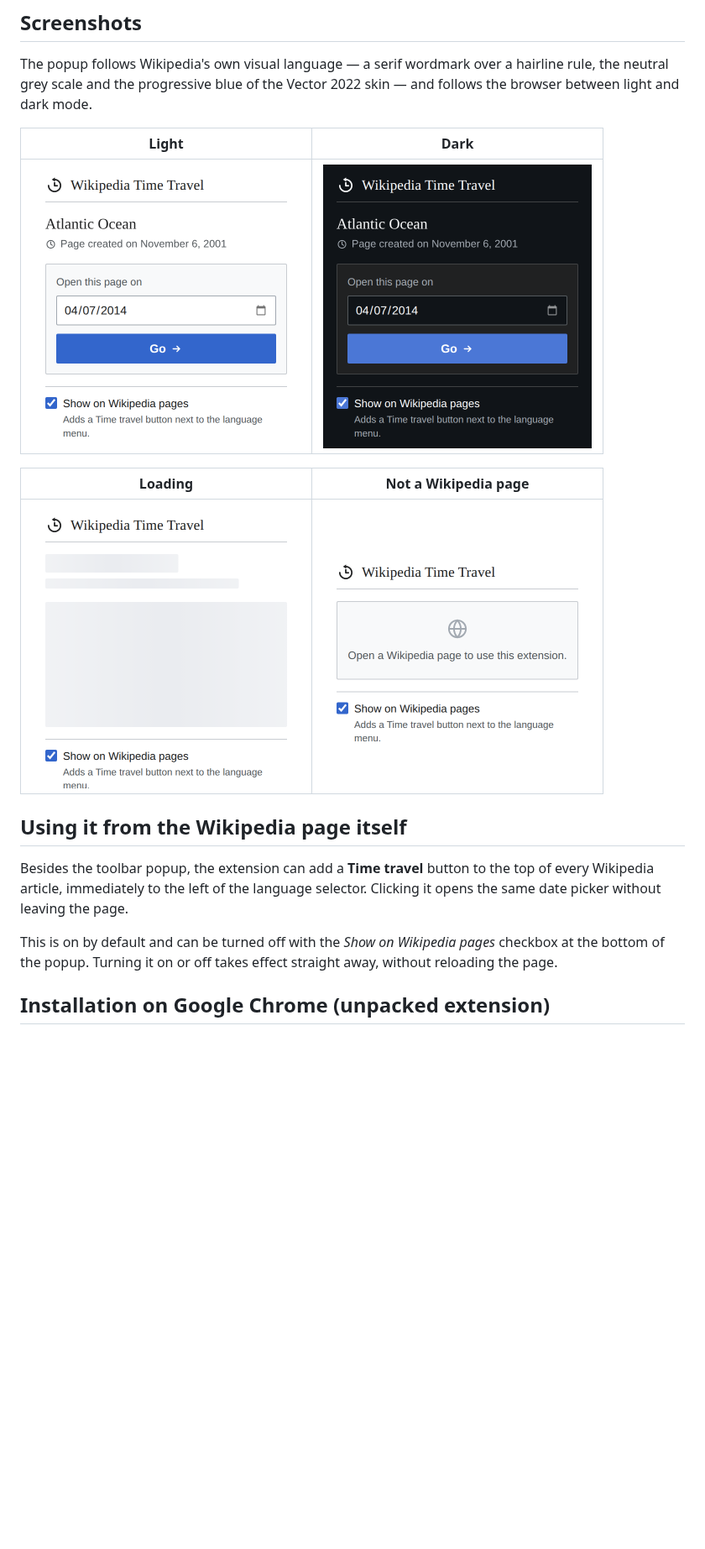
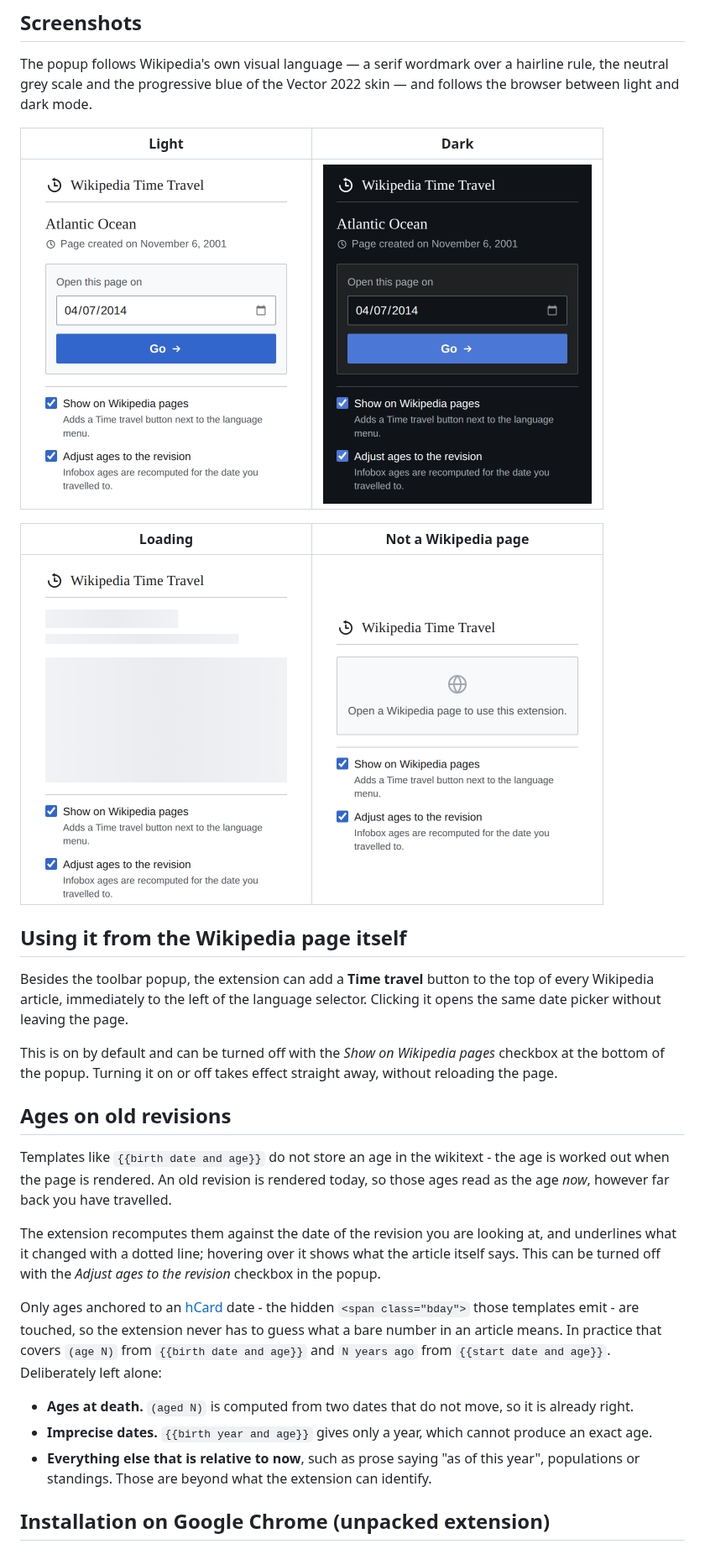
Before and after one commit to joaquinito/wikipedia-time-travel, a Markdown page: README.md, the part around one of its changes. Shown at 84% size. Drawn GitHub-style; pictures changed too: img/screenshots/popup_dark.png, img/screenshots/popup_light.png, img/screenshots/popup_loading.png; blank space fills up the shorter version.

```diff
--- a/README.md
+++ b/README.md
@@ -31,6 +31,26 @@ date picker without leaving the page.
 This is on by default and can be turned off with the *Show on Wikipedia pages* checkbox at the
 bottom of the popup. Turning it on or off takes effect straight away, without reloading the page.
 
+## Ages on old revisions
+
+Templates like `{{birth date and age}}` do not store an age in the wikitext - the age is worked out
+when the page is rendered. An old revision is rendered today, so those ages read as the age *now*,
+however far back you have travelled.
+
+The extension recomputes them against the date of the revision you are looking at, and underlines
+what it changed with a dotted line; hovering over it shows what the article itself says. This can
+be turned off with the *Adjust ages to the revision* checkbox in the popup.
+
+Only ages anchored to an [hCard](https://en.wikipedia.org/wiki/HCard) date - the hidden
+`<span class="bday">` those templates emit - are touched, so the extension never has to guess what
+a bare number in an article means. In practice that covers `(age N)` from `{{birth date and age}}`
+and `N years ago` from `{{start date and age}}`. Deliberately left alone:
+
+- **Ages at death.** `(aged N)` is computed from two dates that do not move, so it is already right.
+- **Imprecise dates.** `{{birth year and age}}` gives only a year, which cannot produce an exact age.
+- **Everything else that is relative to now**, such as prose saying "as of this year", populations
+  or standings. Those are beyond what the extension can identify.
+
 ## Installation on Google Chrome (unpacked extension)
 
 1. Clone this repository to your local machine.
```
Also changed, not shown: other parts of README.md (+1 -1 lines), PRIVACY_POLICY.md (+4 -4 lines), 10 other files.
